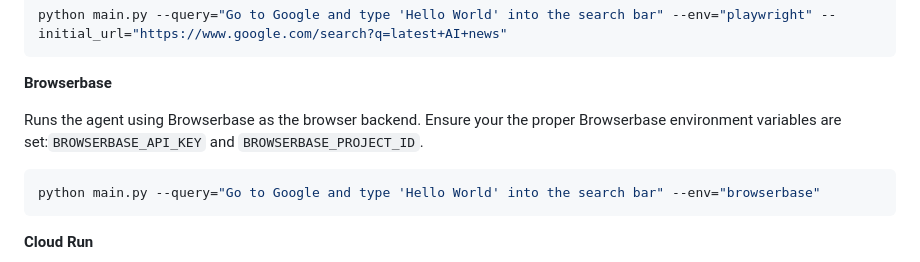
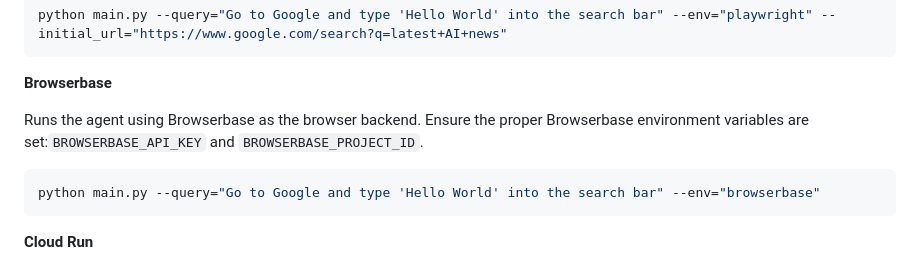
Before and after one commit to google-gemini/computer-use-preview, a Markdown page: README.md, the part around the change. Rendered like a GitHub page.

Commit message:
Fix typo.

````diff
--- a/README.md
+++ b/README.md
@@ -83,7 +83,7 @@ python main.py --query="Go to Google and type 'Hello World' into the search bar"
 
 **Browserbase**
 
-Runs the agent using Browserbase as the browser backend. Ensure your the proper Browserbase environment variables are set:`BROWSERBASE_API_KEY` and `BROWSERBASE_PROJECT_ID`.
+Runs the agent using Browserbase as the browser backend. Ensure the proper Browserbase environment variables are set:`BROWSERBASE_API_KEY` and `BROWSERBASE_PROJECT_ID`.
 
 ```bash
 python main.py --query="Go to Google and type 'Hello World' into the search bar" --env="browserbase"
````
